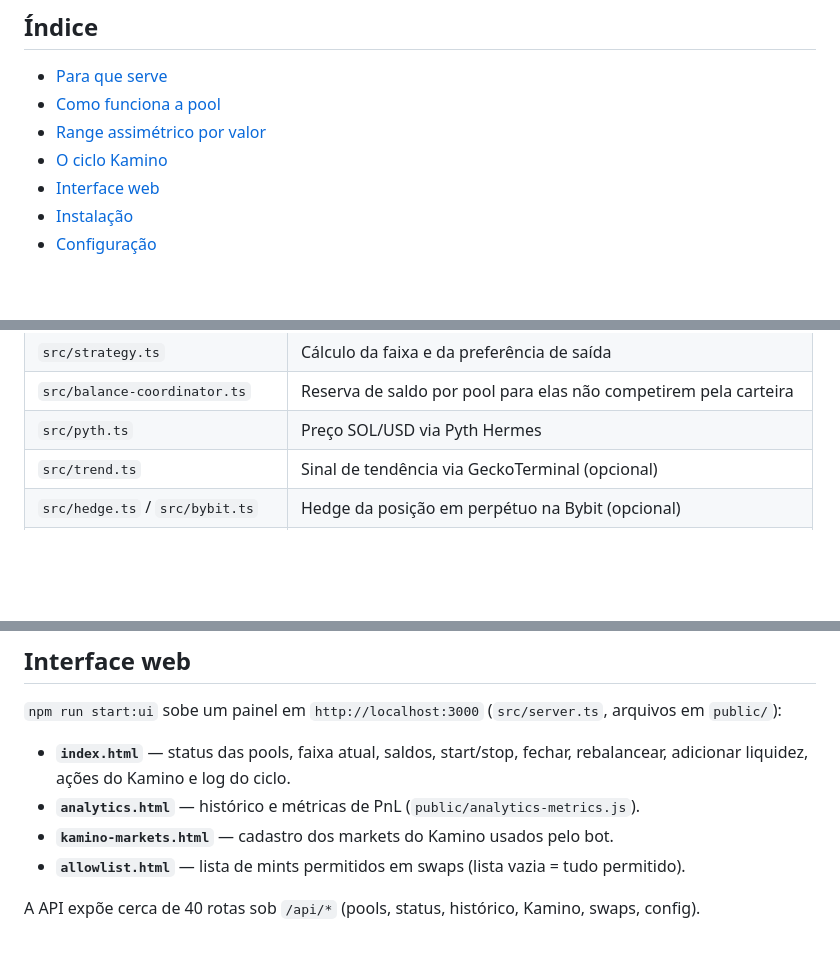
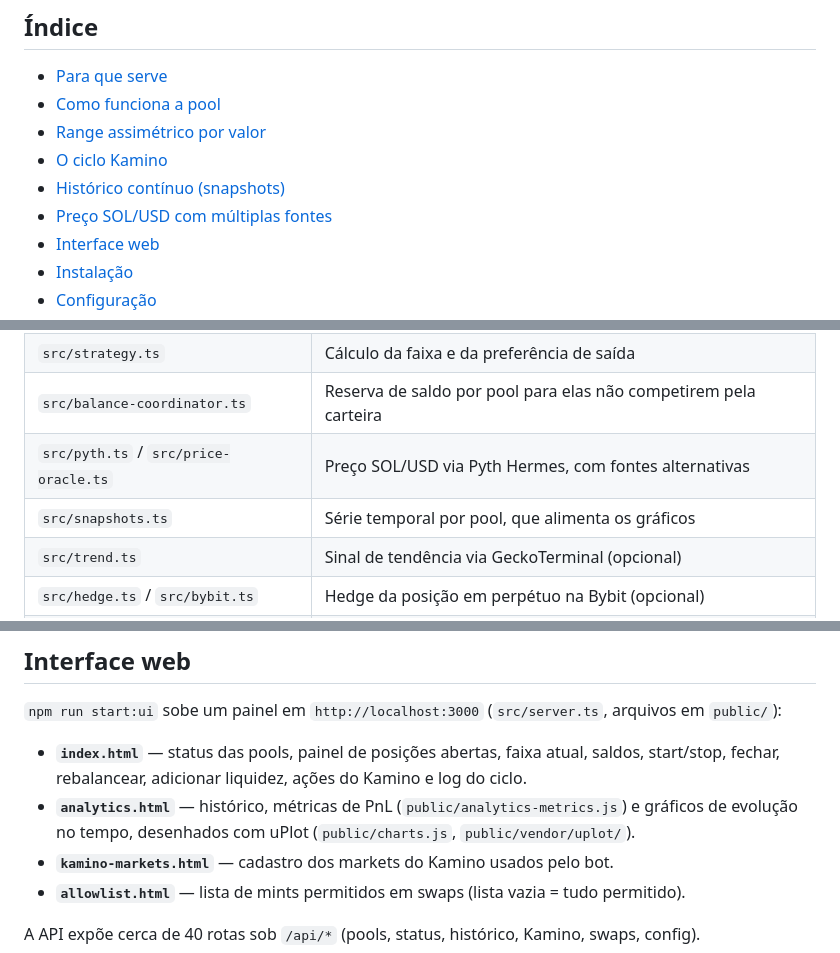
Before and after one commit to thiagosilvadiv/pool-automatizada, a Markdown page: README.md, 3 parts joined by grey strips. Rendered like a GitHub page; blank space fills up the shorter version.

```diff
--- a/README.md
+++ b/README.md
@@ -25,6 +25,8 @@ usado para evitar a realização de perdas em um rebalanceamento.
 - [Como funciona a pool](#como-funciona-a-pool)
 - [Range assimétrico por valor](#range-assimétrico-por-valor)
 - [O ciclo Kamino](#o-ciclo-kamino)
+- [Histórico contínuo (snapshots)](#histórico-contínuo-snapshots)
+- [Preço SOL/USD com múltiplas fontes](#preço-solusd-com-múltiplas-fontes)
 - [Interface web](#interface-web)
 - [Instalação](#instalação)
 - [Configuração](#configuração)
@@ -83,7 +85,8 @@ Módulos envolvidos:
 | `src/orca.ts` | Toda a interação com o Whirlpool: abrir, fechar, swap, ciclo Kamino |
 | `src/strategy.ts` | Cálculo da faixa e da preferência de saída |
 | `src/balance-coordinator.ts` | Reserva de saldo por pool para elas não competirem pela carteira |
-| `src/pyth.ts` | Preço SOL/USD via Pyth Hermes |
+| `src/pyth.ts` / `src/price-oracle.ts` | Preço SOL/USD via Pyth Hermes, com fontes alternativas |
+| `src/snapshots.ts` | Série temporal por pool, que alimenta os gráficos |
 | `src/trend.ts` | Sinal de tendência via GeckoTerminal (opcional) |
 | `src/hedge.ts` / `src/bybit.ts` | Hedge da posição em perpétuo na Bybit (opcional) |
 | `src/storage.ts` / `src/redis.ts` | Persistência de pools e histórico (arquivo ou Redis) |
@@ -155,9 +200,10 @@ on-chain do market.
 `npm run start:ui` sobe um painel em `http://localhost:3000` (`src/server.ts`, arquivos em
 `public/`):
 
-- **`index.html`** — status das pools, faixa atual, saldos, start/stop, fechar, rebalancear,
-  adicionar liquidez, ações do Kamino e log do ciclo.
-- **`analytics.html`** — histórico e métricas de PnL (`public/analytics-metrics.js`).
+- **`index.html`** — status das pools, painel de posições abertas, faixa atual, saldos,
+  start/stop, fechar, rebalancear, adicionar liquidez, ações do Kamino e log do ciclo.
+- **`analytics.html`** — histórico, métricas de PnL (`public/analytics-metrics.js`) e gráficos de
+  evolução no tempo, desenhados com uPlot (`public/charts.js`, `public/vendor/uplot/`).
 - **`kamino-markets.html`** — cadastro dos markets do Kamino usados pelo bot.
 - **`allowlist.html`** — lista de mints permitidos em swaps (lista vazia = tudo permitido).
 
```
Also changed, not shown: other parts of README.md (+43 -1 lines).
